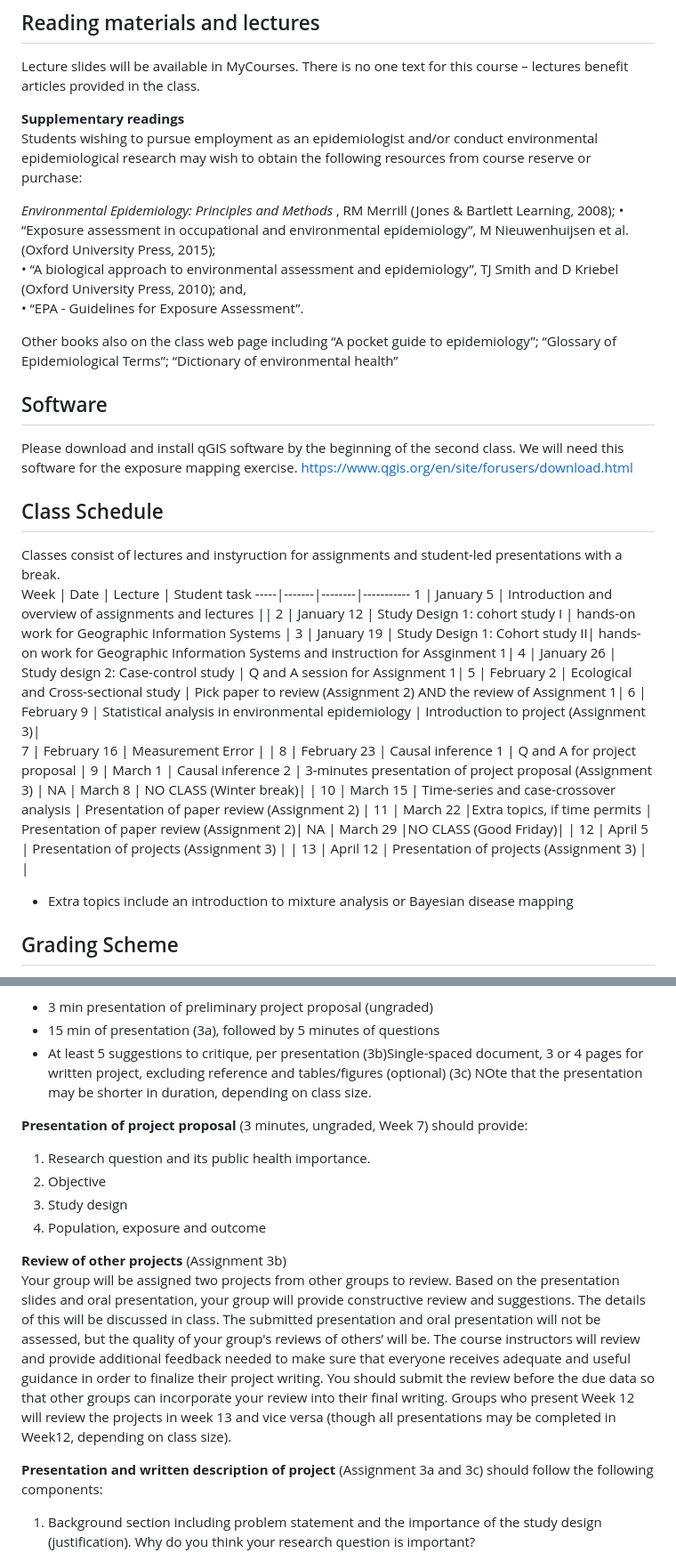
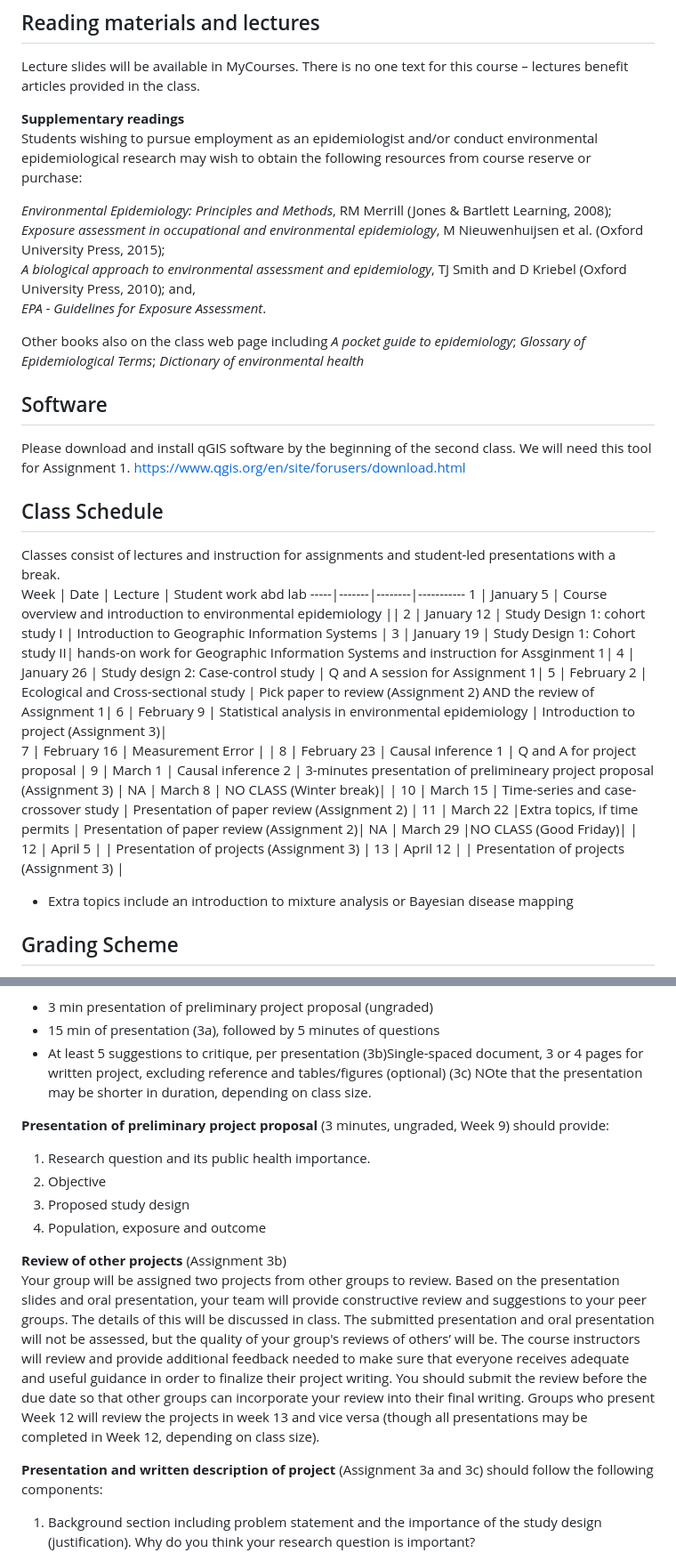
Before and after one commit to hiroshimamiya/EPIB685, a Markdown page: README.md, 2 parts joined by grey strips. Shown at 89% size. Rendered like a GitHub page.

```diff
--- a/README.md
+++ b/README.md
@@ -54,15 +54,15 @@ There is no one text for this course – lectures benefit articles provided in t
 **Supplementary readings**
 Students wishing to pursue employment as an epidemiologist and/or conduct environmental epidemiological research may wish to obtain the following resources from course reserve or purchase:
 
-*Environmental Epidemiology: Principles and Methods* , RM Merrill (Jones & Bartlett Learning, 2008);
-• “Exposure assessment in occupational and environmental epidemiology”, M Nieuwenhuijsen et al. (Oxford University Press, 2015);
-• “A biological approach to environmental assessment and epidemiology”, TJ Smith and D Kriebel (Oxford University Press, 2010); and,
-• “EPA - Guidelines for Exposure Assessment”.
+*Environmental Epidemiology: Principles and Methods*, RM Merrill (Jones & Bartlett Learning, 2008);
+*Exposure assessment in occupational and environmental epidemiology*, M Nieuwenhuijsen et al. (Oxford University Press, 2015);
+*A biological approach to environmental assessment and epidemiology*, TJ Smith and D Kriebel (Oxford University Press, 2010); and,
+*EPA - Guidelines for Exposure Assessment*.
 
-Other books also on the class web page including “A pocket guide to epidemiology”; “Glossary of Epidemiological Terms”; “Dictionary of environmental health”
+Other books also on the class web page including *A pocket guide to epidemiology*; *Glossary of Epidemiological Terms*; *Dictionary of environmental health*
 
 ## Software
-Please download and install qGIS software by the beginning of the second class. We will need this software for the exposure mapping exercise.
+Please download and install qGIS software by the beginning of the second class. We will need this tool for Assignment 1.
 https://www.qgis.org/en/site/forusers/download.html
 
 
@@ -70,24 +70,24 @@ https://www.qgis.org/en/site/forusers/download.html
 
 
 ## Class Schedule
-Classes consist of lectures and instyruction for assignments and student-led presentations with a break.
-Week |	Date |	Lecture |	Student task
+Classes consist of lectures and instruction for assignments and student-led presentations with a break.
+Week |	Date |	Lecture |	Student work abd lab
 -----|-------|--------|-----------
-1	| January  5	| Introduction and overview of assignments and lectures ||
-2	| January 12	| Study Design 1: cohort study I | hands-on work for Geographic Information Systems |
+1	| January  5	| Course overview and introduction to environmental epidemiology ||
+2	| January 12	| Study Design 1: cohort study I | Introduction to Geographic Information Systems |
 3	| January 19	| Study Design 1: Cohort study II| hands-on work for Geographic Information Systems and instruction for Assginment 1|
 4	| January 26	| Study design 2: Case-control study | Q and A session for Assignment 1|
 5	| February 2	| Ecological and Cross-sectional study |  Pick paper to review (Assignment 2) AND the review of Assignment 1|
 6	| February 9	| Statistical analysis in environmental epidemiology | Introduction to project (Assignment 3)|
 7	| February 16	| Measurement Error  |  |
 8	| February 23	| Causal inference 1 | Q and A for project proposal |
-9	| March 1	    | Causal inference 2 | 3-minutes presentation of project proposal (Assignment 3) |
-NA	| March 8	    | NO CLASS (Winter break)| |
-10	| March 15	| Time-series and case-crossover analysis | Presentation of paper review (Assignment 2) |
+9	| March 1	    | Causal inference 2 | 3-minutes presentation of prelimineary project proposal (Assignment 3) |
+NA	| March 8	  | NO CLASS (Winter break)| |
+10	| March 15	| Time-series and case-crossover study | Presentation of paper review (Assignment 2) |
 11	| March 22	|Extra topics, if time permits   | Presentation of paper review (Assignment 2)|
 NA | March 29	  |NO CLASS (Good Friday)|  |
-12 | April 5	  |  Presentation of projects (Assignment 3) |   |
-13 | April 12   |  Presentation of projects (Assignment 3) |   |
+12 | April 5	  |  | Presentation of projects (Assignment 3)   |
+13 | April 12   |  | Presentation of projects (Assignment 3)   |
 * Extra topics include an introduction to mixture analysis or Bayesian disease mapping
 
 
@@ -163,18 +163,18 @@ Literature can be used to rationalize the study aim, study design, and data anal
   - At least 5 suggestions to critique, per presentation  (3b)Single-spaced document, 3 or 4 pages for written project, excluding reference and tables/figures (optional) (3c)
 NOte that the presentation may be shorter in duration, depending on class size.
 
-**Presentation of project proposal** (3 minutes, ungraded, Week 7) should provide:
+**Presentation of preliminary project proposal** (3 minutes, ungraded, Week 9) should provide:
   1. Research question and its public health importance.
   2. Objective
-  3. Study design
+  3. Proposed study design
   3. Population, exposure and outcome
 
 
 **Review of other projects** (Assignment 3b)
-Your group will be assigned two projects from other groups to review. Based on the presentation slides and oral presentation, your group will provide constructive review and suggestions. The details of this will be discussed in class. The submitted presentation and oral presentation will not be assessed, but the quality of your group's reviews of others’ will be. The course instructors will review and provide additional feedback needed to make sure that everyone receives adequate and useful guidance in order to finalize their project writing. You should submit the review before the due data so that other groups can incorporate your review into their final writing. Groups who present Week 12 will review the projects in week 13 and vice versa (though all presentations may be completed in Week12, depending on class size).
+Your group will be assigned two projects from other groups to review. Based on the presentation slides and oral presentation, your team  will provide constructive review and suggestions to your peer groups. The details of this will be discussed in class. The submitted presentation and oral presentation will not be assessed, but the quality of your group's reviews of others’ will be. The course instructors will review and provide additional feedback needed to make sure that everyone receives adequate and useful guidance in order to finalize their project writing. You should submit the review before the due date so that other groups can incorporate your review into their final writing. Groups who present Week 12 will review the projects in week 13 and vice versa (though all presentations may be completed in Week 12, depending on class size).
 
 
-**Presentation **and written **description** of project**** (Assignment 3a and 3c) should follow the following components:
+**Presentation and written description of project** (Assignment 3a and 3c) should follow the following components:
 1. Background section including problem statement and the importance of the study design (justification). Why do you think your research question is important?
 
    -**There is no need to **perform a **thorough** review to** identify your problem**. Any environmental issue of your interest that provides a valid hypothesis is fine.
```
Also changed, not shown: other parts of README.md (+12 -12 lines).
